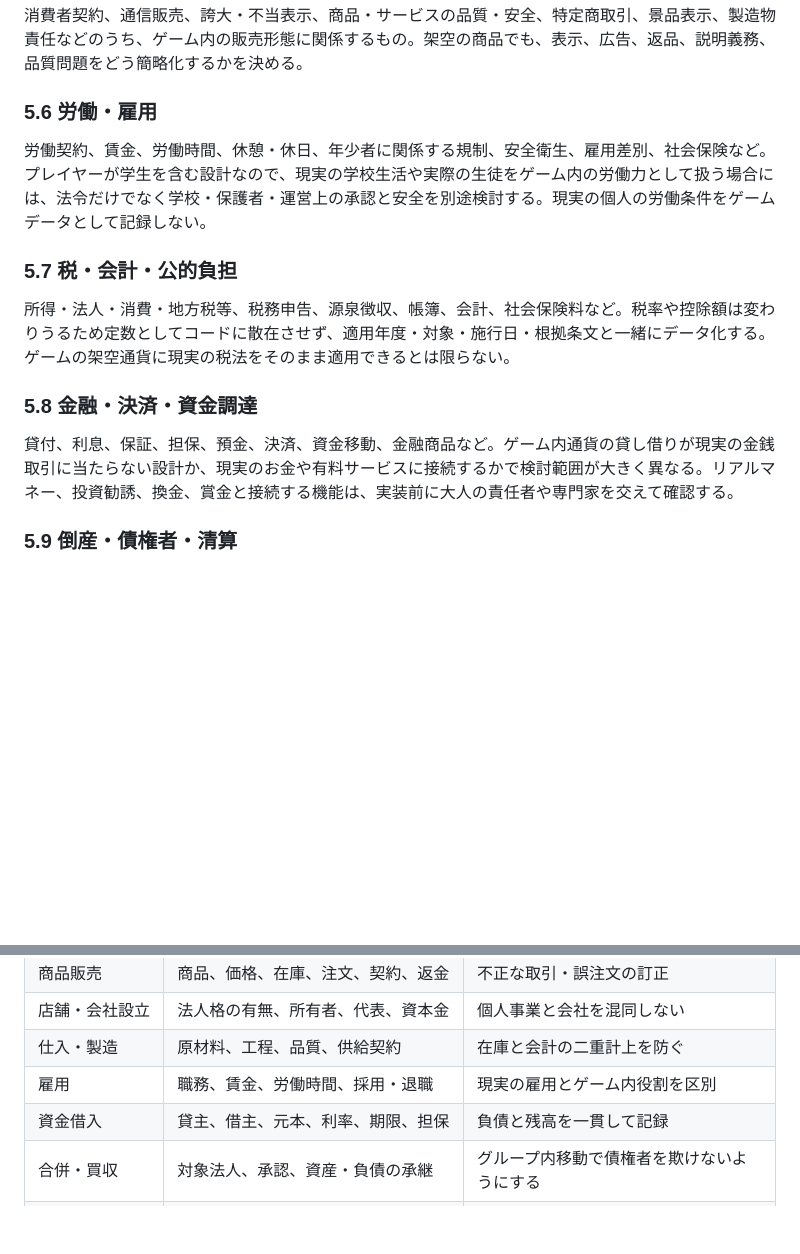
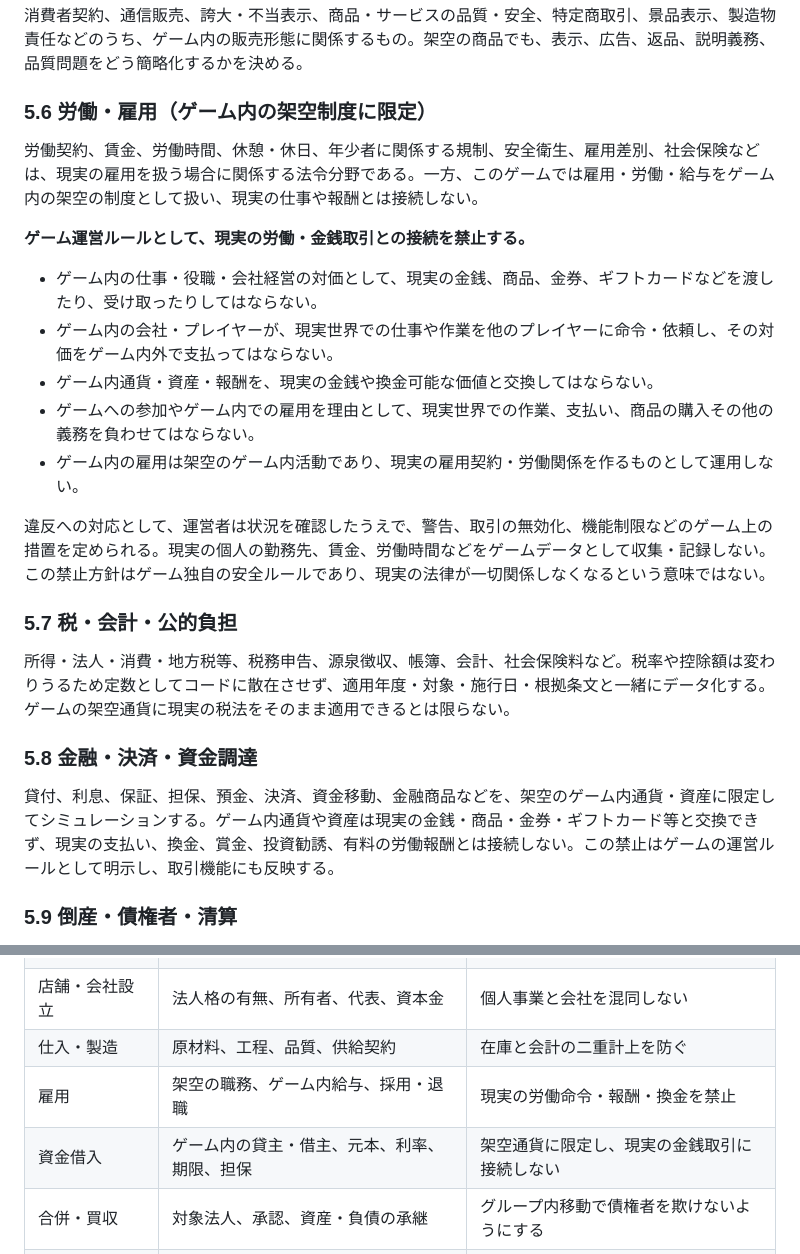
Before and after one commit to marimutukisinnmu-rgb/syakaigame, a Markdown page: japan-law-data-review.md, 2 parts joined by grey strips. Rendered like a GitHub page; blank space fills up the shorter version.

Commit message:
Define strict separation from real-world labor and payments

```diff
--- a/japan-law-data-review.md
+++ b/japan-law-data-review.md
@@ -114,14 +114,23 @@ e-Govサイト上のコンテンツには、別途条件が示されていない
 ### 5.5 消費者・表示・販売
 消費者契約、通信販売、誇大・不当表示、商品・サービスの品質・安全、特定商取引、景品表示、製造物責任などのうち、ゲーム内の販売形態に関係するもの。架空の商品でも、表示、広告、返品、説明義務、品質問題をどう簡略化するかを決める。
 
-### 5.6 労働・雇用
-労働契約、賃金、労働時間、休憩・休日、年少者に関係する規制、安全衛生、雇用差別、社会保険など。プレイヤーが学生を含む設計なので、現実の学校生活や実際の生徒をゲーム内の労働力として扱う場合には、法令だけでなく学校・保護者・運営上の承認と安全を別途検討する。現実の個人の労働条件をゲームデータとして記録しない。
+### 5.6 労働・雇用（ゲーム内の架空制度に限定）
+労働契約、賃金、労働時間、休憩・休日、年少者に関係する規制、安全衛生、雇用差別、社会保険などは、現実の雇用を扱う場合に関係する法令分野である。一方、このゲームでは雇用・労働・給与をゲーム内の架空の制度として扱い、現実の仕事や報酬とは接続しない。
+
+**ゲーム運営ルールとして、現実の労働・金銭取引との接続を禁止する。**
+- ゲーム内の仕事・役職・会社経営の対価として、現実の金銭、商品、金券、ギフトカードなどを渡したり、受け取ったりしてはならない。
+- ゲーム内の会社・プレイヤーが、現実世界での仕事や作業を他のプレイヤーに命令・依頼し、その対価をゲーム内外で支払ってはならない。
+- ゲーム内通貨・資産・報酬を、現実の金銭や換金可能な価値と交換してはならない。
+- ゲームへの参加やゲーム内での雇用を理由として、現実世界での作業、支払い、商品の購入その他の義務を負わせてはならない。
+- ゲーム内の雇用は架空のゲーム内活動であり、現実の雇用契約・労働関係を作るものとして運用しない。
+
+違反への対応として、運営者は状況を確認したうえで、警告、取引の無効化、機能制限などのゲーム上の措置を定められる。現実の個人の勤務先、賃金、労働時間などをゲームデータとして収集・記録しない。この禁止方針はゲーム独自の安全ルールであり、現実の法律が一切関係しなくなるという意味ではない。
 
 ### 5.7 税・会計・公的負担
 所得・法人・消費・地方税等、税務申告、源泉徴収、帳簿、会計、社会保険料など。税率や控除額は変わりうるため定数としてコードに散在させず、適用年度・対象・施行日・根拠条文と一緒にデータ化する。ゲームの架空通貨に現実の税法をそのまま適用できるとは限らない。
 
 ### 5.8 金融・決済・資金調達
-貸付、利息、保証、担保、預金、決済、資金移動、金融商品など。ゲーム内通貨の貸し借りが現実の金銭取引に当たらない設計か、現実のお金や有料サービスに接続するかで検討範囲が大きく異なる。リアルマネー、投資勧誘、換金、賞金と接続する機能は、実装前に大人の責任者や専門家を交えて確認する。
+貸付、利息、保証、担保、預金、決済、資金移動、金融商品などを、架空のゲーム内通貨・資産に限定してシミュレーションする。ゲーム内通貨や資産は現実の金銭・商品・金券・ギフトカード等と交換できず、現実の支払い、換金、賞金、投資勧誘、有料の労働報酬とは接続しない。この禁止はゲームの運営ルールとして明示し、取引機能にも反映する。
 
 ### 5.9 倒産・債権者・清算
 支払不能、債務の整理、破産手続、担保、債権者間の扱い、財産の換価・配当、法人の清算・消滅など。現実法では、倒産時に「借金が全て即時消滅して会社が自由に資産を持ち出せる」という単純な処理ではない。ゲームでは処理を簡略化するにしても、資産の評価・処分、債権者への配当、残債の扱い、経営者の再起、詐害的な資産移転の防止を別のゲームルールとして定義する。
@@ -157,8 +166,8 @@ e-Govサイト上のコンテンツには、別途条件が示されていない
 | 商品販売 | 商品、価格、在庫、注文、契約、返金 | 不正な取引・誤注文の訂正 |
 | 店舗・会社設立 | 法人格の有無、所有者、代表、資本金 | 個人事業と会社を混同しない |
 | 仕入・製造 | 原材料、工程、品質、供給契約 | 在庫と会計の二重計上を防ぐ |
-| 雇用 | 職務、賃金、労働時間、採用・退職 | 現実の雇用とゲーム内役割を区別 |
-| 資金借入 | 貸主、借主、元本、利率、期限、担保 | 負債と残高を一貫して記録 |
+| 雇用 | 架空の職務、ゲーム内給与、採用・退職 | 現実の労働命令・報酬・換金を禁止 |
+| 資金借入 | ゲーム内の貸主・借主、元本、利率、期限、担保 | 架空通貨に限定し、現実の金銭取引に接続しない |
 | 合併・買収 | 対象法人、承認、資産・負債の承継 | グループ内移動で債権者を欺けないようにする |
 | カルテル・競争 | 行為類型、証拠、調査、処分、異議申立て | 価格が同じというだけで違反判定しない |
 | 倒産 | 支払不能判定、管理、資産換価、配当、再起 | 借金の消滅を現実法の説明と混同しない |
```
